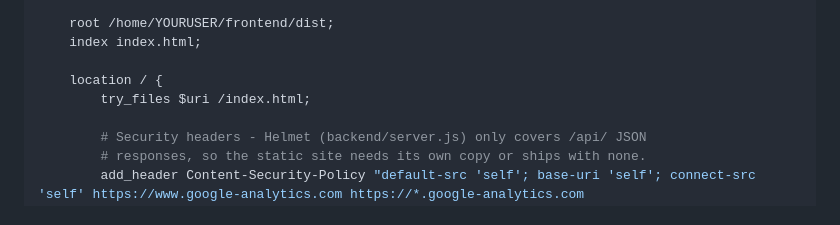
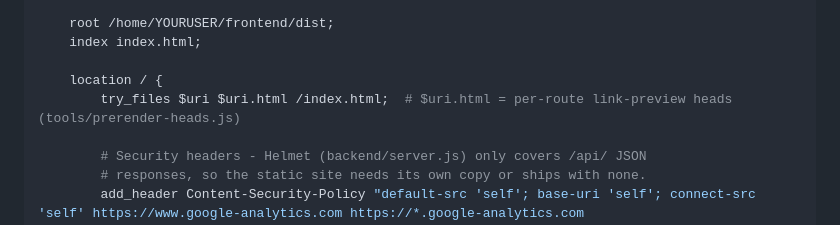
Before and after one commit to Swecha02/website, a Markdown page: DEPLOY.md, the part around the change. Rendered like a GitHub page.

Commit message:
DEPLOY.md: nginx try_files serves prerendered route heads
Co-Authored-By: Claude Opus 5.5 <noreply@anthropic.com>

```diff
--- a/DEPLOY.md
+++ b/DEPLOY.md
@@ -102,7 +102,7 @@ server {
     index index.html;
 
     location / {
-        try_files $uri /index.html;
+        try_files $uri $uri.html /index.html;  # $uri.html = per-route link-preview heads (tools/prerender-heads.js)
 
         # Security headers - Helmet (backend/server.js) only covers /api/ JSON
         # responses, so the static site needs its own copy or ships with none.
```
